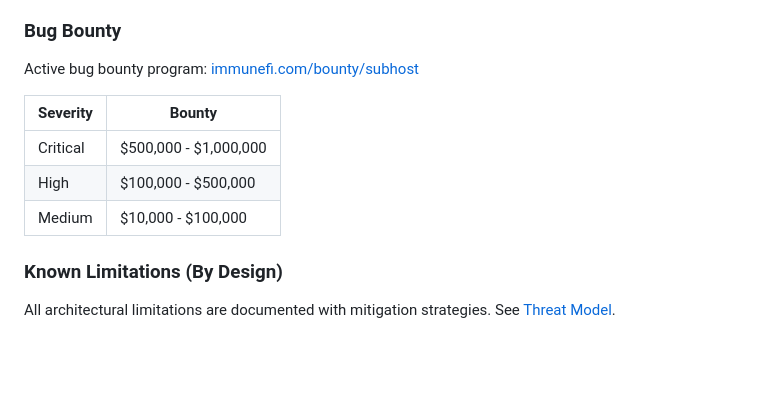
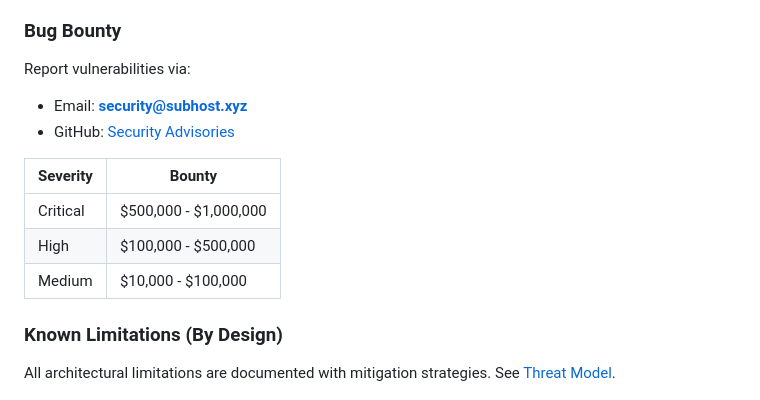
Before and after one commit to zulfff/SubHost-demo, a Markdown page: README.md, the part around the change. Rendered like a GitHub page; blank space fills up the shorter version.

Commit message:
Fix bug bounty contact info

```diff
--- a/README.md
+++ b/README.md
@@ -154,13 +154,15 @@ npm run dev
 
 ### Bug Bounty
 
-Active bug bounty program: [immunefi.com/bounty/subhost](https://immunefi.com/bounty/subhost)
+Report vulnerabilities via:
+- Email: **security@subhost.xyz**
+- GitHub: [Security Advisories](https://github.com/zulfff/SubHost/security/advisories)
 
 | Severity | Bounty |
 |----------|--------|
-| Critical | \$500,000 - \$1,000,000 |
-| High | \$100,000 - \$500,000 |
-| Medium | \$10,000 - \$100,000 |
+| Critical | $500,000 - $1,000,000 |
+| High | $100,000 - $500,000 |
+| Medium | $10,000 - $100,000 |
 
 ### Known Limitations (By Design)
 
```
